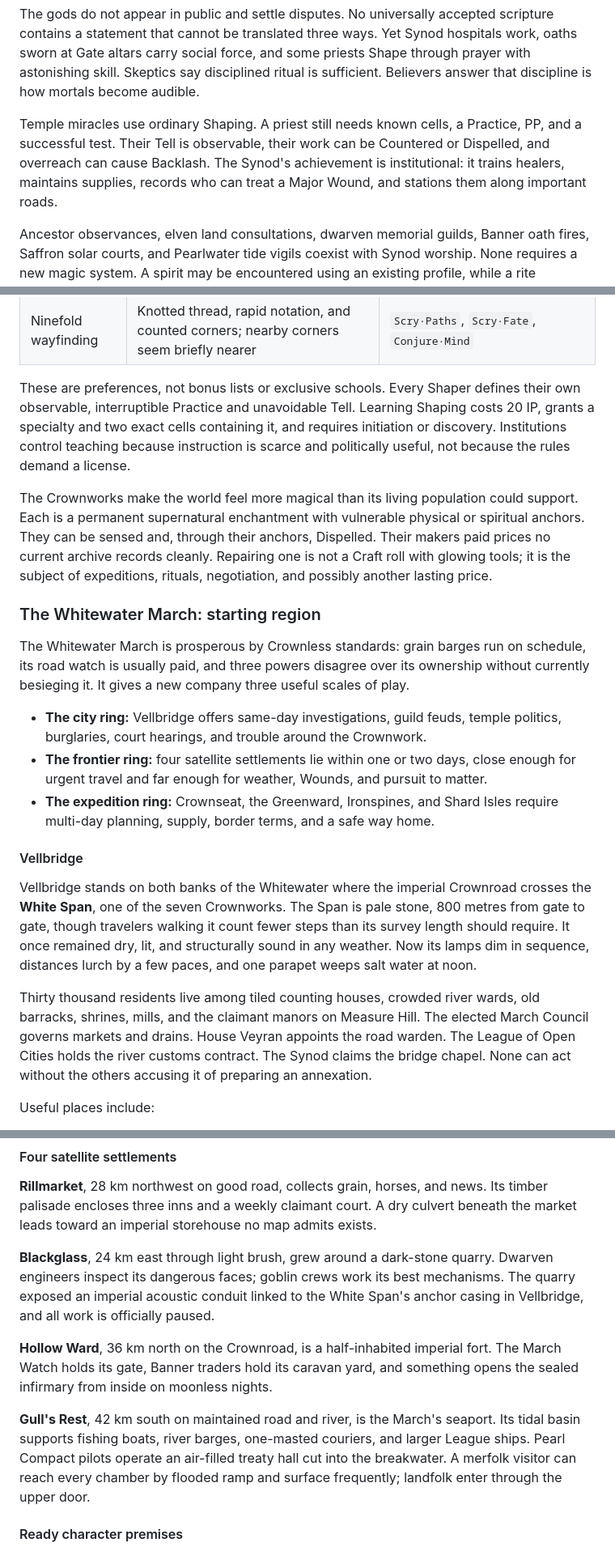
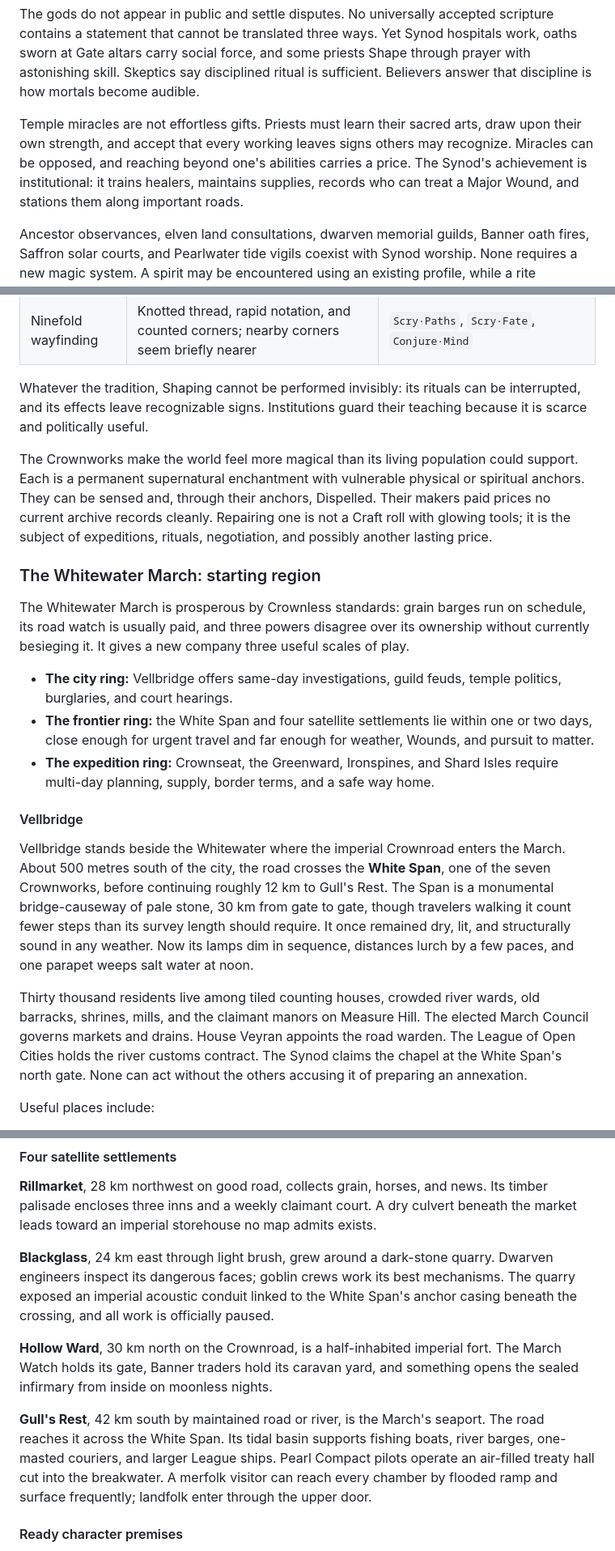
Before and after one commit to karask/fantasy-crux-2.0, a Markdown page: potential-worlds/the-crownless-realms/the-crownless-realms.md, 3 parts joined by grey strips. Shown at 81% size. Rendered like a GitHub page.

Commit message:
fix: align Crownless routes with map

```diff
--- a/potential-worlds/the-crownless-realms/the-crownless-realms.md
+++ b/potential-worlds/the-crownless-realms/the-crownless-realms.md
@@ -297,11 +306,12 @@ hospitals work, oaths sworn at Gate altars carry social force, and some priests
 Shape through prayer with astonishing skill. Skeptics say disciplined ritual is
 sufficient. Believers answer that discipline is how mortals become audible.
 
-Temple miracles use ordinary Shaping. A priest still needs known cells, a
-Practice, PP, and a successful test. Their Tell is observable, their work can be
-Countered or Dispelled, and overreach can cause Backlash. The Synod's achievement
-is institutional: it trains healers, maintains supplies, records who can treat a
-Major Wound, and stations them along important roads.
+Temple miracles are not effortless gifts. Priests must learn their sacred arts,
+draw upon their own strength, and accept that every working leaves signs others
+may recognize. Miracles can be opposed, and reaching beyond one's abilities
+carries a price. The Synod's achievement is institutional: it trains healers,
+maintains supplies, records who can treat a Major Wound, and stations them along
+important roads.
 
 Ancestor observances, elven land consultations, dwarven memorial guilds, Banner
 oath fires, Saffron solar courts, and Pearlwater tide vigils coexist with Synod
@@ -334,12 +345,9 @@ Common traditions include:
 | Banner oathwork     | Declare witness and consequence over iron; every voice nearby carries a second beat          | `Bend·Fate`, `Ward·Mind`, `Unmake·Force/Motion`            |
 | Ninefold wayfinding | Knotted thread, rapid notation, and counted corners; nearby corners seem briefly nearer      | `Scry·Paths`, `Scry·Fate`, `Conjure·Mind`                  |
 
-These are preferences, not bonus lists or exclusive schools. Every Shaper defines
-their own observable, interruptible Practice and unavoidable Tell. Learning
-Shaping costs 20 IP, grants a specialty and two exact cells containing it,
-and requires initiation or discovery. Institutions control teaching because
-instruction is scarce and politically useful, not because the rules demand a
-license.
+Whatever the tradition, Shaping cannot be performed invisibly: its rituals can
+be interrupted, and its effects leave recognizable signs. Institutions guard
+their teaching because it is scarce and politically useful.
 
 The Crownworks make the world feel more magical than its living population could
 support. Each is a permanent supernatural enchantment with vulnerable physical
@@ -356,28 +364,30 @@ ownership without currently besieging it. It gives a new company three useful
 scales of play.
 
 - **The city ring:** Vellbridge offers same-day investigations, guild feuds,
-  temple politics, burglaries, court hearings, and trouble around the Crownwork.
-- **The frontier ring:** four satellite settlements lie within one or two days,
-  close enough for urgent travel and far enough for weather, Wounds, and pursuit
-  to matter.
+  temple politics, burglaries, and court hearings.
+- **The frontier ring:** the White Span and four satellite settlements lie within
+  one or two days, close enough for urgent travel and far enough for weather,
+  Wounds, and pursuit to matter.
 - **The expedition ring:** Crownseat, the Greenward, Ironspines, and Shard Isles
   require multi-day planning, supply, border terms, and a safe way home.
 
 #### Vellbridge
 
-Vellbridge stands on both banks of the Whitewater where the imperial Crownroad
-crosses the **White Span**, one of the seven Crownworks. The Span is pale stone,
-800 metres from gate to gate, though travelers walking it count fewer steps than
-its survey length should require. It once remained dry, lit, and structurally
-sound in any weather. Now its lamps dim in sequence, distances lurch by a few
-paces, and one parapet weeps salt water at noon.
+Vellbridge stands beside the Whitewater where the imperial Crownroad enters the
+March. About 500 metres south of the city, the road crosses the **White Span**,
+one of the seven Crownworks, before continuing roughly 12 km to Gull's Rest. The
+Span is a monumental bridge-causeway of pale stone, 30 km from gate to gate,
+though travelers walking it count fewer steps than its survey length should
+require. It once remained dry, lit, and structurally sound in any weather. Now
+its lamps dim in sequence, distances lurch by a few paces, and one parapet weeps
+salt water at noon.
 
 Thirty thousand residents live among tiled counting houses, crowded river wards,
 old barracks, shrines, mills, and the claimant manors on Measure Hill. The elected
 March Council governs markets and drains. House Veyran appoints the road warden.
 The League of Open Cities holds the river customs contract. The Synod claims the
-bridge chapel. None can act without the others accusing it of preparing an
-annexation.
+chapel at the White Span's north gate. None can act without the others accusing
+it of preparing an annexation.
 
 Useful places include:
 
@@ -416,17 +426,18 @@ beneath the market leads toward an imperial storehouse no map admits exists.
 **Blackglass**, 24 km east through light brush, grew around a dark-stone quarry.
 Dwarven engineers inspect its dangerous faces; goblin crews work its best
 mechanisms. The quarry exposed an imperial acoustic conduit linked to the White
-Span's anchor casing in Vellbridge, and all work is officially paused.
+Span's anchor casing beneath the crossing, and all work is officially paused.
 
-**Hollow Ward**, 36 km north on the Crownroad, is a half-inhabited imperial fort.
+**Hollow Ward**, 30 km north on the Crownroad, is a half-inhabited imperial fort.
 The March Watch holds its gate, Banner traders hold its caravan yard, and
 something opens the sealed infirmary from inside on moonless nights.
 
-**Gull's Rest**, 42 km south on maintained road and river, is the March's seaport.
-Its tidal basin supports fishing boats, river barges, one-masted couriers, and
-larger League ships. Pearl Compact pilots operate an air-filled treaty hall cut
-into the breakwater. A merfolk visitor can reach every chamber by flooded ramp
-and surface frequently; landfolk enter through the upper door.
+**Gull's Rest**, 42 km south by maintained road or river, is the March's seaport.
+The road reaches it across the White Span. Its tidal basin supports fishing
+boats, river barges, one-masted couriers, and larger League ships. Pearl Compact
+pilots operate an air-filled treaty hall cut into the breakwater. A merfolk
+visitor can reach every chamber by flooded ramp and surface frequently; landfolk
+enter through the upper door.
 
 #### Ready character premises
 
```
Also changed, not shown: other parts of potential-worlds/the-crownless-realms/the-crownless-realms.md (+34 -24 lines), 1 other file.
